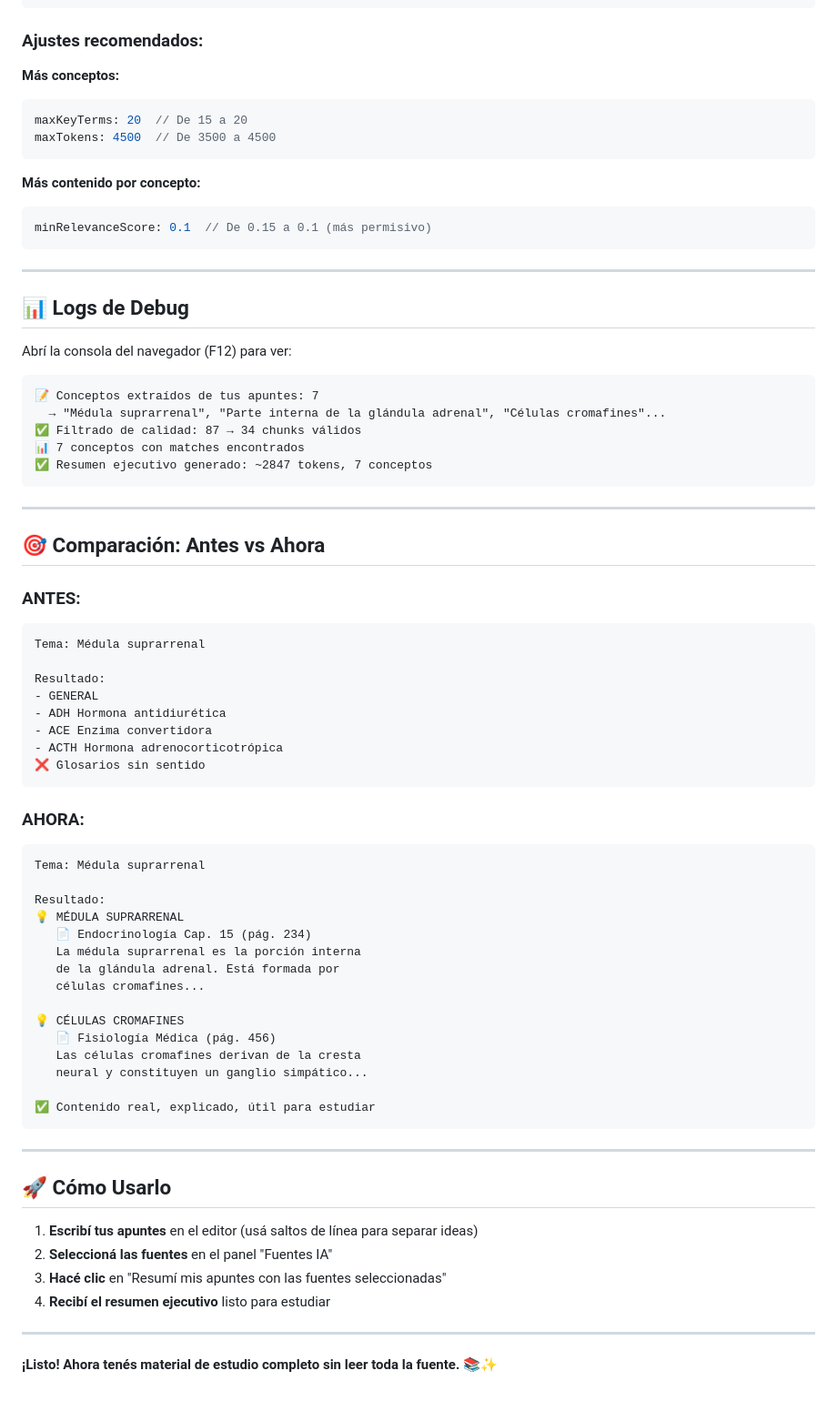
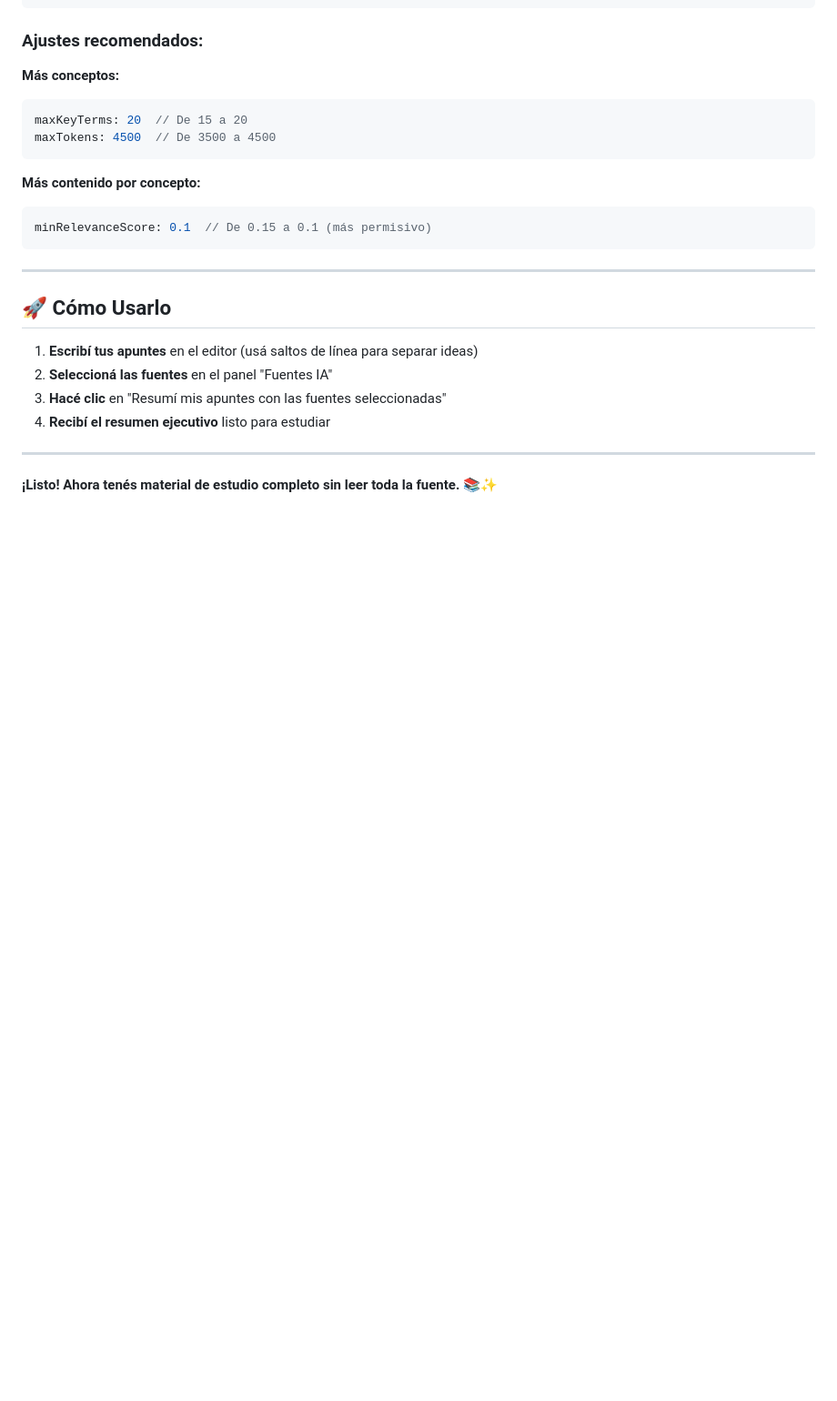
Before and after one commit to nachojnuza-arch/APP-estudio, a Markdown page: RESUMEN-EJECUTIVO-GUIA.md, the part around one of its changes. Shown at 91% size. Drawn GitHub-style; blank space fills up the shorter version.

````diff
--- a/RESUMEN-EJECUTIVO-GUIA.md
+++ b/RESUMEN-EJECUTIVO-GUIA.md
@@ -210,55 +204,6 @@ minRelevanceScore: 0.1  // De 0.15 a 0.1 (más permisivo)
 
 ---
 
-## 📊 Logs de Debug
-
-Abrí la consola del navegador (F12) para ver:
-
-```
-📝 Conceptos extraídos de tus apuntes: 7
-  → "Médula suprarrenal", "Parte interna de la glándula adrenal", "Células cromafines"...
-✅ Filtrado de calidad: 87 → 34 chunks válidos
-📊 7 conceptos con matches encontrados
-✅ Resumen ejecutivo generado: ~2847 tokens, 7 conceptos
-```
-
----
-
-## 🎯 Comparación: Antes vs Ahora
-
-### ANTES:
-```
-Tema: Médula suprarrenal
-
-Resultado:
-- GENERAL
-- ADH Hormona antidiurética
-- ACE Enzima convertidora
-- ACTH Hormona adrenocorticotrópica
-❌ Glosarios sin sentido
-```
-
-### AHORA:
-```
-Tema: Médula suprarrenal
-
-Resultado:
-💡 MÉDULA SUPRARRENAL
-   📄 Endocrinología Cap. 15 (pág. 234)
-   La médula suprarrenal es la porción interna
-   de la glándula adrenal. Está formada por
-   células cromafines...
-
-💡 CÉLULAS CROMAFINES
-   📄 Fisiología Médica (pág. 456)
-   Las células cromafines derivan de la cresta
-   neural y constituyen un ganglio simpático...
-
-✅ Contenido real, explicado, útil para estudiar
-```
-
----
-
 ## 🚀 Cómo Usarlo
 
 1. **Escribí tus apuntes** en el editor (usá saltos de línea para separar ideas)
````
Also changed, not shown: other parts of RESUMEN-EJECUTIVO-GUIA.md (+1 -7 lines).
